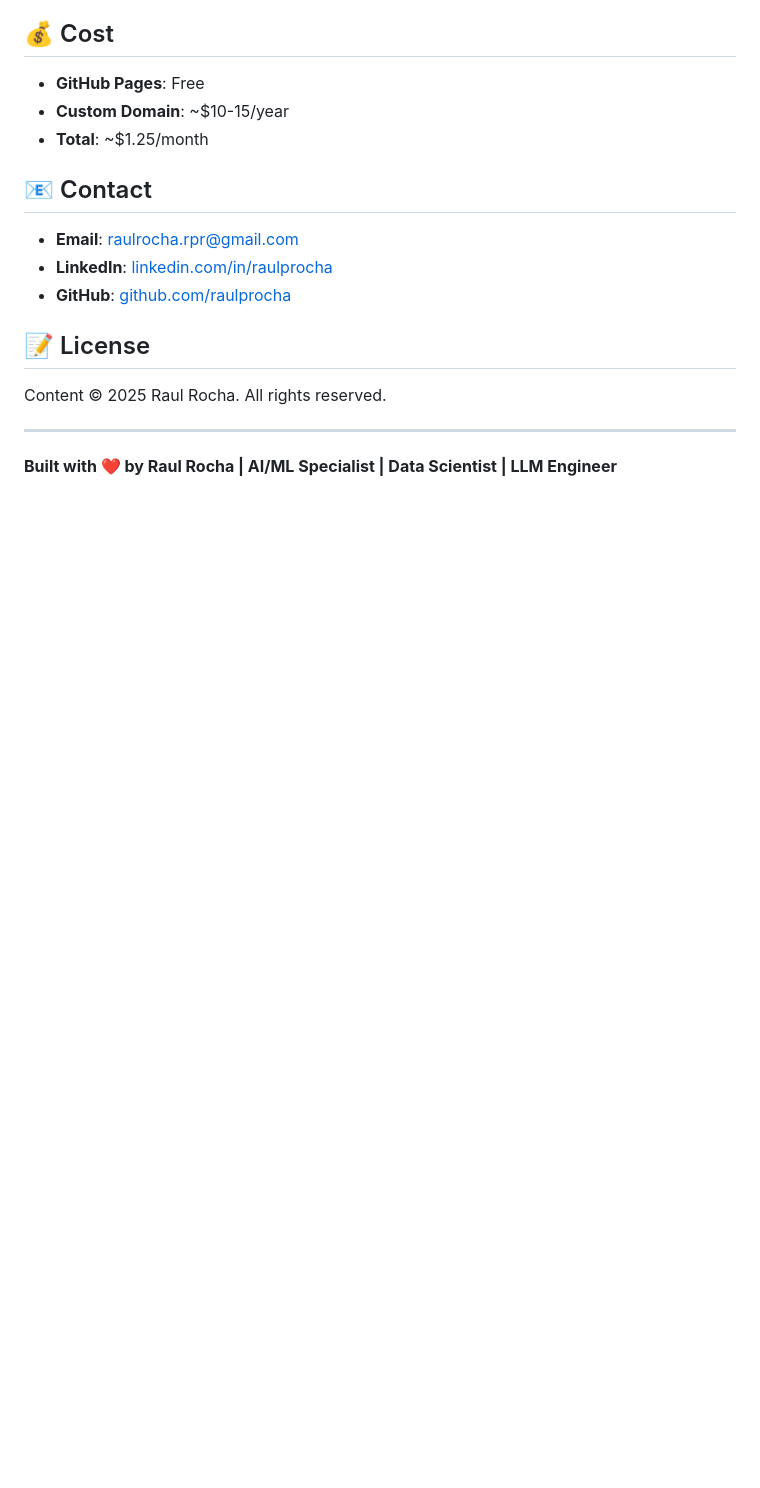
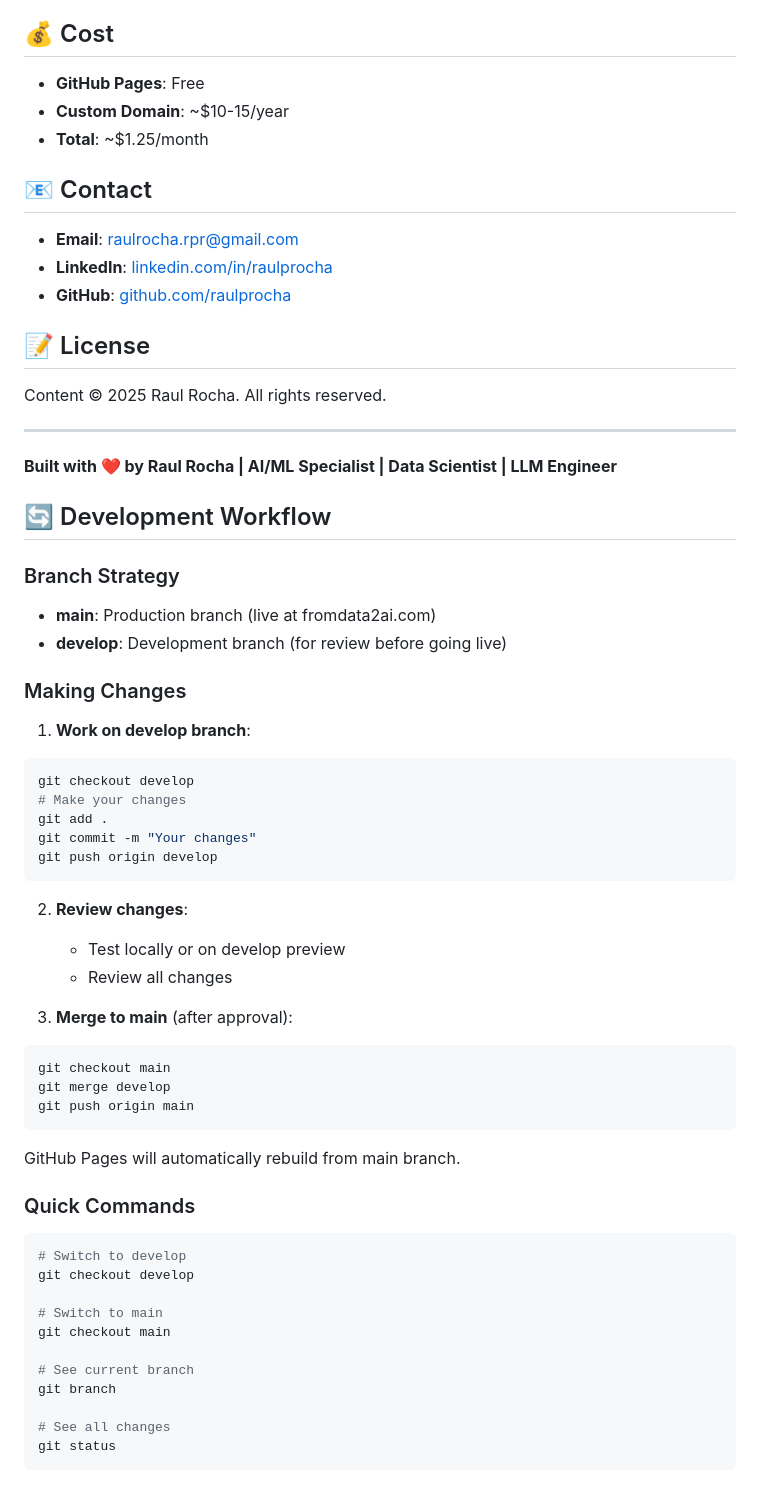
Before and after one commit to raulprocha/fromdata2ai, a Markdown page: README.md, the part around the change. Rendered like a GitHub page; blank space fills up the shorter version.

Commit message:
Add development workflow documentation

````diff
--- a/README.md
+++ b/README.md
@@ -127,3 +127,50 @@ Content © 2025 Raul Rocha. All rights reserved.
 ---
 
 **Built with ❤️ by Raul Rocha | AI/ML Specialist | Data Scientist | LLM Engineer**
+
+## 🔄 Development Workflow
+
+### Branch Strategy
+
+- **main**: Production branch (live at fromdata2ai.com)
+- **develop**: Development branch (for review before going live)
+
+### Making Changes
+
+1. **Work on develop branch**:
+```bash
+git checkout develop
+# Make your changes
+git add .
+git commit -m "Your changes"
+git push origin develop
+```
+
+2. **Review changes**:
+   - Test locally or on develop preview
+   - Review all changes
+
+3. **Merge to main** (after approval):
+```bash
+git checkout main
+git merge develop
+git push origin main
+```
+
+GitHub Pages will automatically rebuild from main branch.
+
+### Quick Commands
+
+```bash
+# Switch to develop
+git checkout develop
+
+# Switch to main
+git checkout main
+
+# See current branch
+git branch
+
+# See all changes
+git status
+```
````
